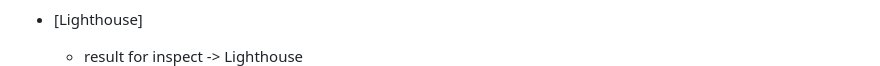
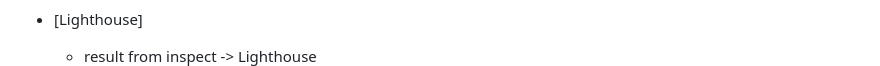
Before and after one commit to GeorgeH23/football-quiz, a Markdown page: README.md, the part around the change. Rendered like a GitHub page.

Commit message:
Small fix spelling

```diff
--- a/README.md
+++ b/README.md
@@ -113,7 +113,7 @@ Based on target audience:
 
 - [Lighthouse]
 
-    - result for inspect -> Lighthouse
+    - result from inspect -> Lighthouse
       ![Lighthouse results](documentation/validation/lighthouse.png)
 
 ## Deployment
```
